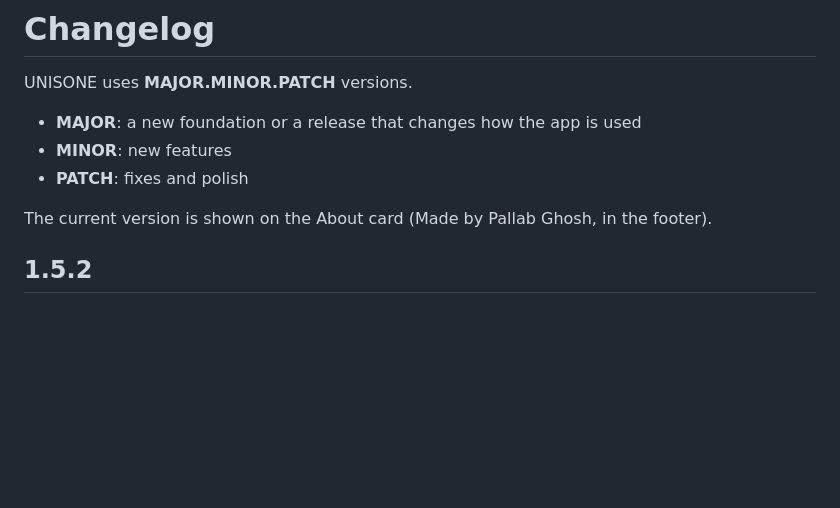
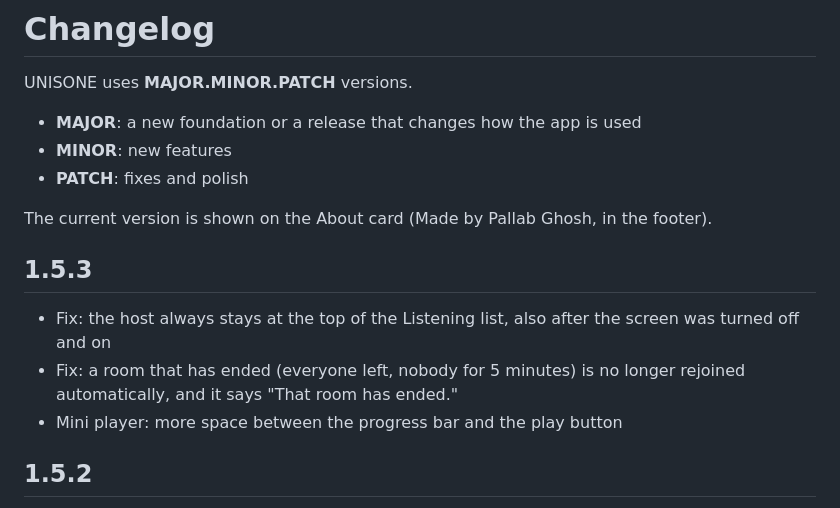
Before and after one commit to zenix-pallab/UNISONE, a Markdown page: CHANGELOG.md, the part around the change. GitHub-like rendering; blank space fills up the shorter version.

Commit message:
Update CHANGELOG for version 1.5.3
Updated changelog for version 1.5.3 with fixes and improvements.

```diff
--- a/CHANGELOG.md
+++ b/CHANGELOG.md
@@ -6,6 +6,11 @@ UNISONE uses **MAJOR.MINOR.PATCH** versions.
 - **PATCH**: fixes and polish
 
 The current version is shown on the About card (Made by Pallab Ghosh, in the footer).
+
+## 1.5.3
+- Fix: the host always stays at the top of the Listening list, also after the screen was turned off and on
+- Fix: a room that has ended (everyone left, nobody for 5 minutes) is no longer rejoined automatically, and it says "That room has ended."
+- Mini player: more space between the progress bar and the play button
 
 ## 1.5.2
 - The original favicon (one wave) is back for the browser tab and the touch icon
```
